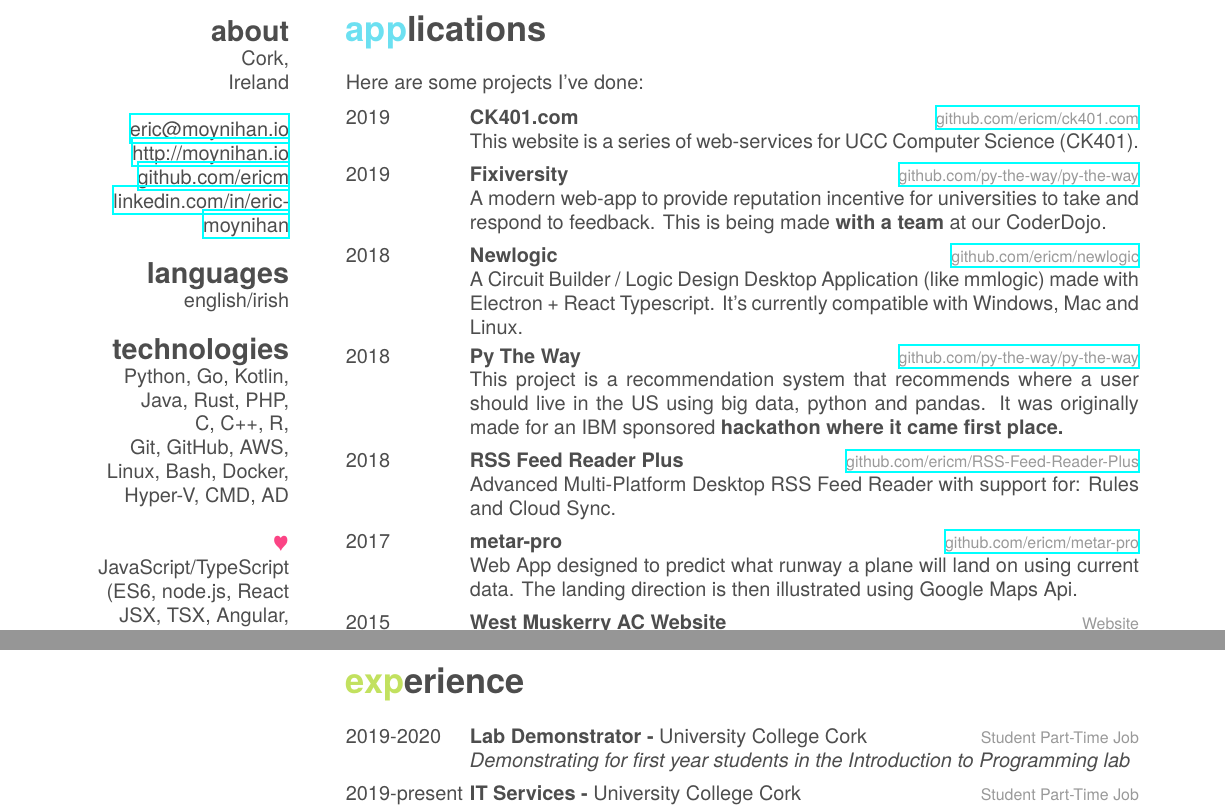
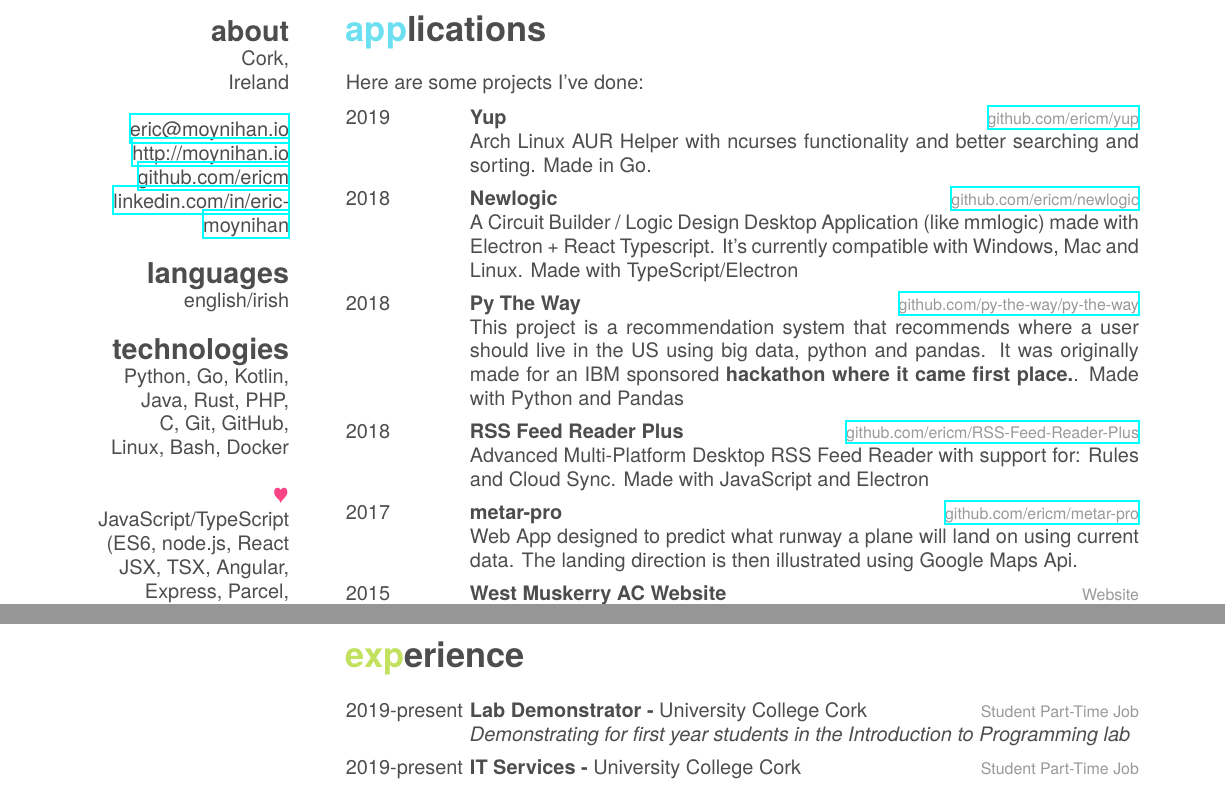
Before and after one commit to ericm/cv, a LaTeX CV (cv.tex): two parts of pages 1 and 2 of 2, joined at a grey line, cut so that both start at the same text. Compiled offline with XeLaTeX; a missing font is replaced by an installed copy or a similar font.

Commit message:
Finalised CV

```diff
--- a/cv.tex
+++ b/cv.tex
@@ -1,5 +1,6 @@
 %!TEX TS-program = xelatex
-\documentclass[]{friggeri-cv}
+\documentclass[10pt]{friggeri-cv}
+
 \addbibresource{bibliography.bib}
 
 \begin{document}
@@ -22,11 +23,8 @@
   \section{technologies}
     Python, Go, Kotlin,
     Java, Rust, PHP,
-    C, C++, R,
-    Git, GitHub, AWS,
-    Linux, Bash, Docker,
-    Hyper-V, CMD, AD
-
+    C, Git, GitHub,
+    Linux, Bash, Docker
     ~
     {\color{red} $\varheartsuit$} JavaScript/TypeScript
     (ES6, node.js, React JSX, TSX, Angular, Express, Parcel, Electron, Webpack, NPM, etc.)
@@ -41,29 +39,24 @@ Here are some projects I've done:
 \begin{entrylist}
   \entry
     {2019}
-    {CK401.com}
-    {\href{https://github.com/ericm/ck401.com}{github.com/ericm/ck401.com}}
-    {This website is a series of web-services for UCC Computer Science (CK401).}
-  \entry
-    {2019}
-    {Fixiversity}
-    {\href{https://github.com/py-the-way/py-the-way}{github.com/py-the-way/py-the-way}}
-    {A modern web-app to provide reputation incentive for universities to take and respond to feedback. This is being made \textbf{with a team} at our CoderDojo.}
+    {Yup}
+    {\href{https://github.com/ericm/yup}{github.com/ericm/yup}}
+    {Arch Linux AUR Helper with ncurses functionality and better searching and sorting. Made in Go. }
   \entry
     {2018}
     {Newlogic}
     {\href{https://github.com/ericm/newlogic}{github.com/ericm/newlogic}}
-    {A Circuit Builder / Logic Design Desktop Application (like mmlogic) made with Electron + React Typescript. It's currently compatible with Windows, Mac and Linux.}
+    {A Circuit Builder / Logic Design Desktop Application (like mmlogic) made with Electron + React Typescript. It's currently compatible with Windows, Mac and Linux. Made with TypeScript/Electron}
   \entry
     {2018}
     {Py The Way}
     {\href{https://github.com/py-the-way/py-the-way}{github.com/py-the-way/py-the-way}}
-    {This project is a recommendation system that recommends where a user should live in the US using big data, python and pandas. It was originally made for an IBM sponsored \textbf{hackathon where it came first place.}}
+    {This project is a recommendation system that recommends where a user should live in the US using big data, python and pandas. It was originally made for an IBM sponsored \textbf{hackathon where it came first place.}. Made with Python and Pandas}
   \entry
     {2018}
     {RSS Feed Reader Plus}
     {\href{https://github.com/ericm/RSS-Feed-Reader-Plus}{github.com/ericm/RSS-Feed-Reader-Plus}}
-    {Advanced Multi-Platform Desktop RSS Feed Reader with support for: Rules and Cloud Sync.}
+    {Advanced Multi-Platform Desktop RSS Feed Reader with support for: Rules and Cloud Sync. Made with JavaScript and Electron}
   \entry
     {2017}
     {metar-pro}
@@ -104,12 +97,12 @@ Here are some projects I've done:
     {Carrigadrohid, Macroom, Co. Cork}
     {Primary School}
 \end{entrylist}
-
+\newline\newline\newline
 \section{experience}
 
 \begin{entrylist}
   \entry
-    {2019-2020}
+    {2019-present}
     {Lab Demonstrator - {\normalfont University College Cork}}
     {Student Part-Time Job}
     {\emph{Demonstrating for first year students in the \textit{Introduction to Programming} lab}}
```
Also changed, not shown: cv.tex (13 more changed lines).
